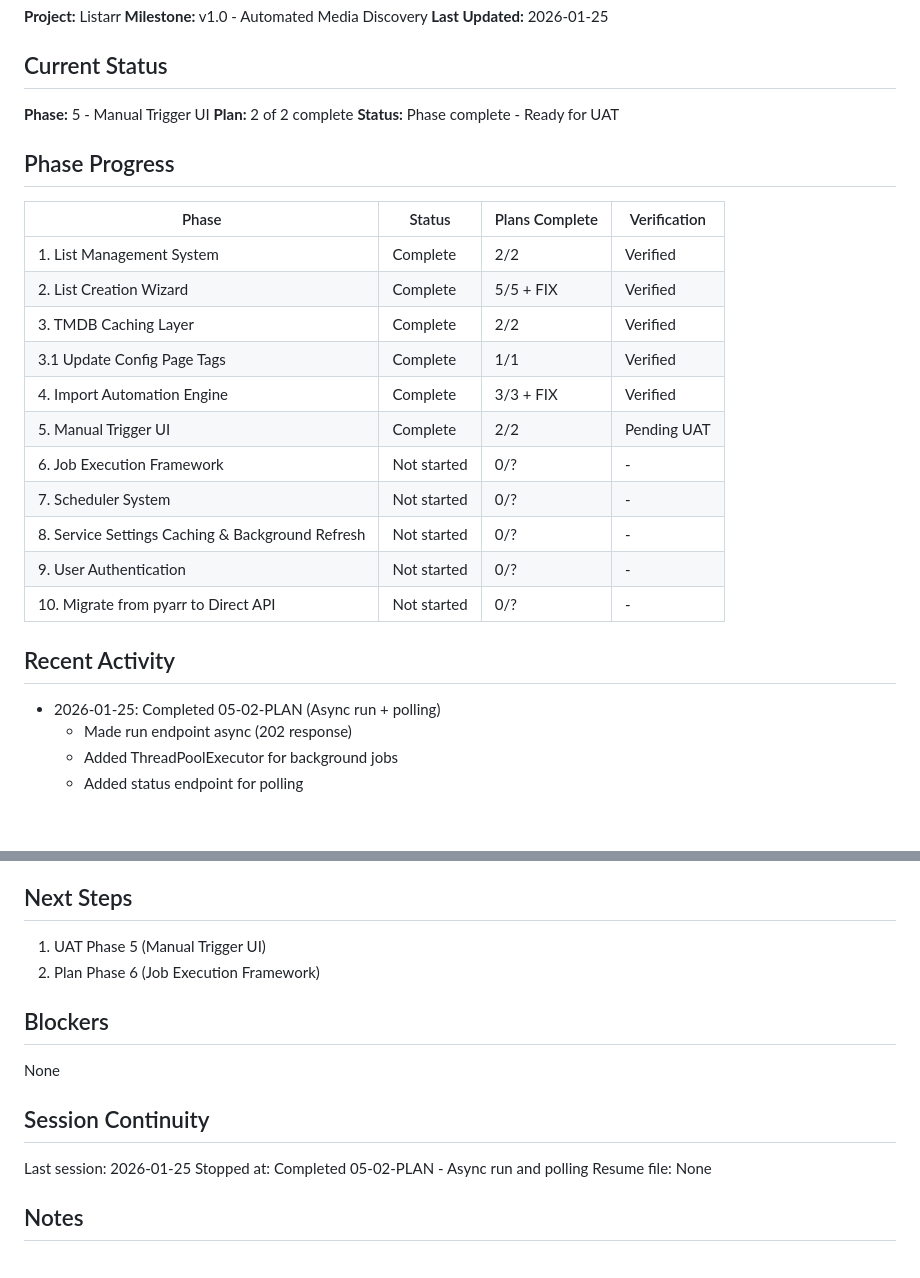
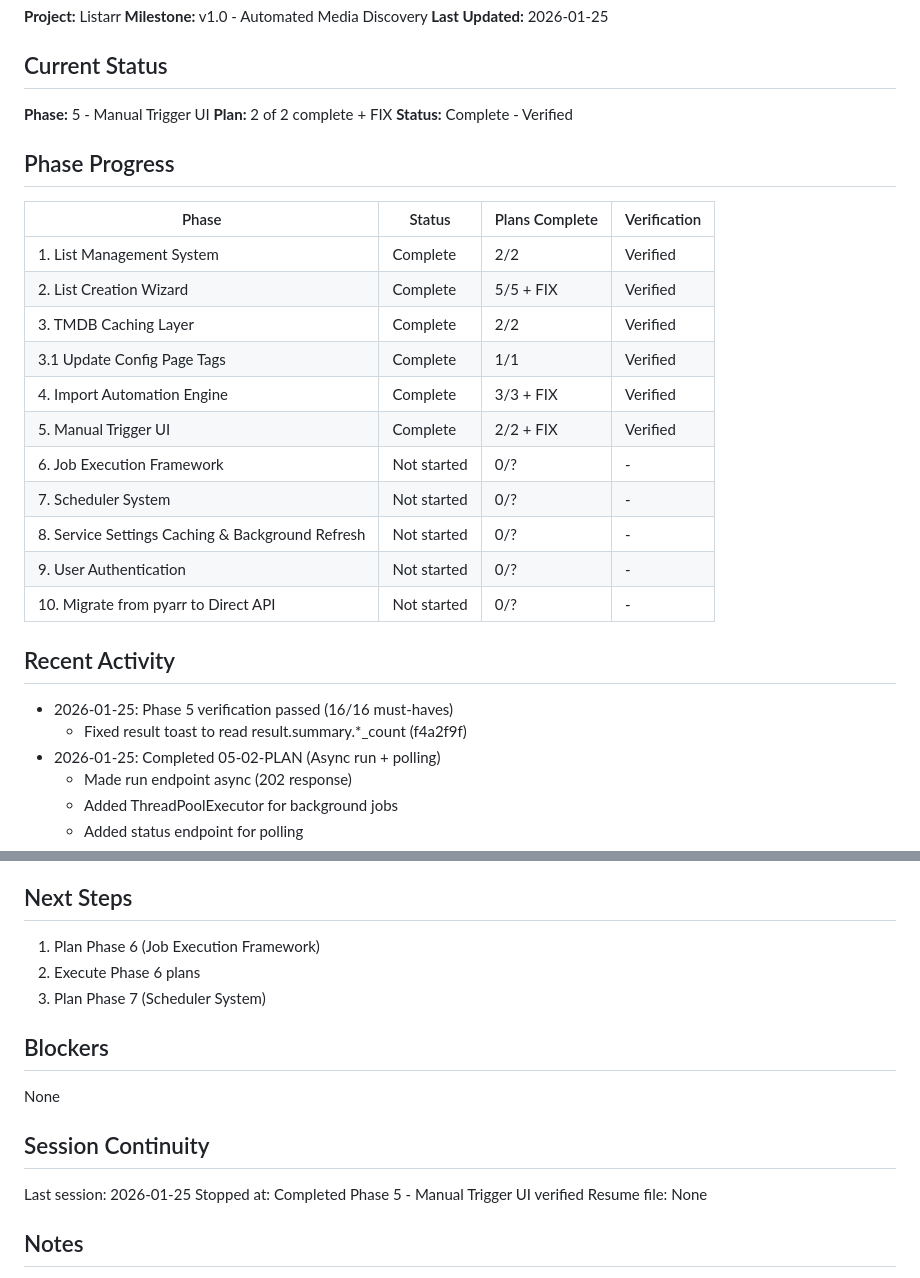
Before and after one commit to fisherd80/Listarr, a Markdown page: .planning/STATE.md, 2 parts joined by grey strips. Drawn GitHub-style; blank space fills up the shorter version.

```diff
--- a/.planning/STATE.md
+++ b/.planning/STATE.md
@@ -7,8 +7,8 @@
 ## Current Status
 
 **Phase:** 5 - Manual Trigger UI
-**Plan:** 2 of 2 complete
-**Status:** Phase complete - Ready for UAT
+**Plan:** 2 of 2 complete + FIX
+**Status:** Complete - Verified
 
 ## Phase Progress
 
@@ -19,7 +19,7 @@
 | 3. TMDB Caching Layer | Complete | 2/2 | Verified |
 | 3.1 Update Config Page Tags | Complete | 1/1 | Verified |
 | 4. Import Automation Engine | Complete | 3/3 + FIX | Verified |
-| 5. Manual Trigger UI | Complete | 2/2 | Pending UAT |
+| 5. Manual Trigger UI | Complete | 2/2 + FIX | Verified |
 | 6. Job Execution Framework | Not started | 0/? | - |
 | 7. Scheduler System | Not started | 0/? | - |
 | 8. Service Settings Caching & Background Refresh | Not started | 0/? | - |
@@ -28,6 +28,8 @@
 
 ## Recent Activity
 
+- 2026-01-25: Phase 5 verification passed (16/16 must-haves)
+  - Fixed result toast to read result.summary.*_count (f4a2f9f)
 - 2026-01-25: Completed 05-02-PLAN (Async run + polling)
   - Made run endpoint async (202 response)
   - Added ThreadPoolExecutor for background jobs
@@ -47,8 +49,9 @@
 
 ## Next Steps
 
-1. UAT Phase 5 (Manual Trigger UI)
-2. Plan Phase 6 (Job Execution Framework)
+1. Plan Phase 6 (Job Execution Framework)
+2. Execute Phase 6 plans
+3. Plan Phase 7 (Scheduler System)
 
 ## Blockers
 
@@ -57,7 +60,7 @@ None
 ## Session Continuity
 
 Last session: 2026-01-25
-Stopped at: Completed 05-02-PLAN - Async run and polling
+Stopped at: Completed Phase 5 - Manual Trigger UI verified
 Resume file: None
 
 ## Notes
```
Also changed, not shown: .planning/ROADMAP.md (+6 -7 lines), 1 other file.
